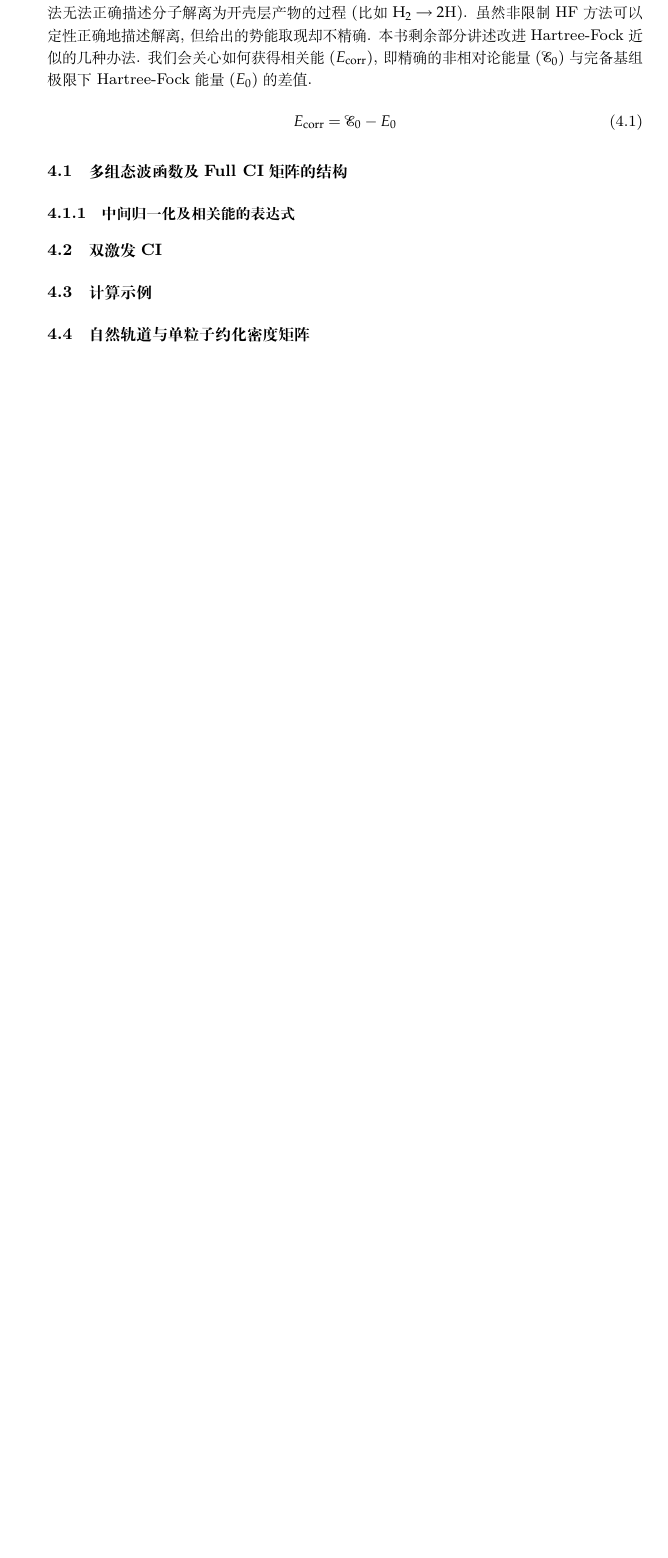
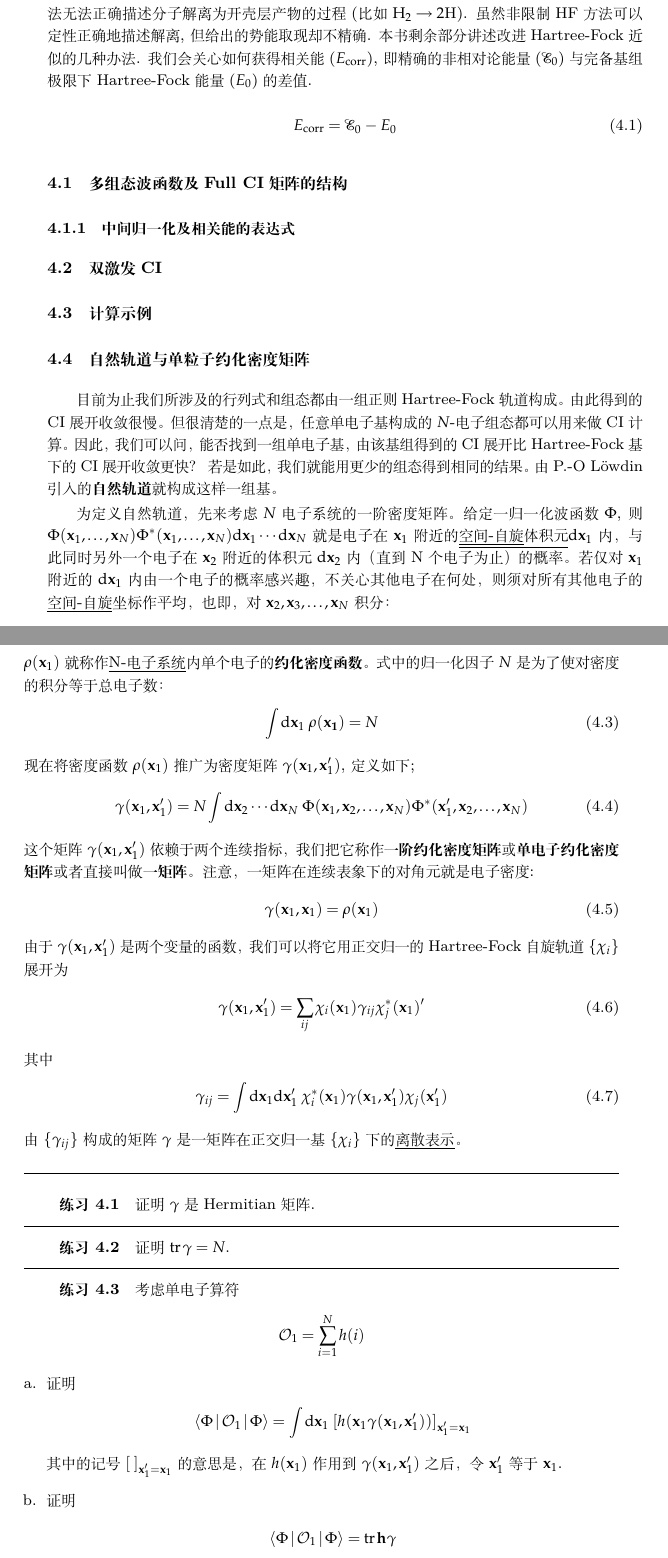
Before and after one commit to NominHanggai/szaboqc, a LaTeX book (main.tex, which reads Chaps/Chap4.tex): part of page 124 of 169 before the commit and two parts of pages 124 and 125 of 171 after it, the two joined at a grey line, cut so that both start at the same text, the shorter picture padded with empty space. The pictures show the PDF file main.pdf that the author committed with the source.

Commit message:
Section 4.4 Natural Orbitals

```diff
--- a/Chaps/Chap4.tex
+++ b/Chaps/Chap4.tex
@@ -8,5 +8,85 @@ E_\mathrm{corr}=\mathscr{E}_0-E_0
 \section{双激发CI}
 \section{计算示例}
 \section{自然轨道与单粒子约化密度矩阵}
+目前为止我们所涉及的行列式和组态都由一组正则\hft 轨道构成。由此得到的CI展开收敛很慢。但很清楚的一点是，任意单电子基构成的$N$-电子组态都可以用来做CI计算。因此，我们可以问，能否找到一组单电子基，由该基组得到的CI展开比\hft 基下的CI展开收敛更快？若是如此，我们就能用更少的组态得到相同的结果。由P.-O L\"owdin引入的\emph{自然轨道}就构成这样一组基。
+
+为定义自然轨道，先来考虑$N$电子系统的一阶密度矩阵。给定一归一化波函数$\Phi$, 则$\Phi(\mathbf{x}_1,\ldots,\mathbf{x}_N)\Phi^*(\mathbf{x}_1,\ldots,\mathbf{x}_N)\ddx_1\cdots\ddx_N$就是电子在$\mathbf{x}_1$附近的\underline{\underline{空间-自旋}体积元}$\ddx_1$内，与此同时另外一个电子在$\mathbf{x}_2$附近的体积元$\ddx_2$内（直到N个电子为止）的概率。若仅对$\mathbf{x}_1$附近的$\ddx_1$内由一个电子的概率感兴趣，不关心其他电子在何处，则须对所有其他电子的\underline{空间-自旋}坐标作平均，也即，对$\mathbf{x}_2,\mathbf{x}_3,\ldots,\mathbf{x}_N$积分：
+\begin{align}
+\rho(\mathbf{x}_1) = N \int\ddx_2\cdots\ddx_N \,\, \Phi(\mathbf{x}_1,\ldots,\mathbf{x}_N)\Phi^*(\mathbf{x}_1,\ldots,\mathbf{x}_N)
+\end{align}
+$\rho(\mathbf{x}_1)$就称作\underline{N-电子系统}内单个电子的\emph{约化密度函数}。式中的归一化因子$N$是为了使对密度的积分等于总电子数：
+\begin{align}
+\int\ddx_1\,\,\rho(\mathbf{x_1}) = N
+\end{align}
+现在将密度函数$\rho(\mathbf{x}_1)$推广为密度矩阵$\gamma(\mathbf{x}_1,\mathbf{x}_1')$, 定义如下;
+\begin{align}
+\label{4.35}
+\gamma(\mathbf{x}_1,\mathbf{x}_1') = N \int\ddx_2\cdots\ddx_N \,\, \Phi(\mathbf{x}_1,\mathbf{x}_2,\ldots,\mathbf{x}_N)\Phi^*(\mathbf{x}_1',\mathbf{x}_2,\ldots,\mathbf{x}_N)
+\end{align}
+这个矩阵$\gamma(\mathbf{x}_1,\mathbf{x}_1')$依赖于两个连续指标，我们把它称作\emph{一阶约化密度矩阵}或\emph{单电子约化密度矩阵}或者直接叫做\emph{一矩阵}。注意，一矩阵在连续表象下的对角元就是电子密度:
+\begin{align}
+\gamma(\mathbf{x}_1,\mathbf{x}_1) = \rho(\mathbf{x}_1)
+\end{align}
+由于$\gamma(\mathbf{x}_1,\mathbf{x}_1')$是两个变量的函数，我们可以将它用正交归一的\hft 自旋轨道$\{\chi_i\}$展开为
+\begin{align}
+\gamma(\mathbf{x}_1,\mathbf{x}_1') = \sum_{ij} \chi_i(\mathbf{x}_1) \gamma_{ij} \chi_j^*(\mathbf{x}_1)'
+\end{align}
+其中
+\begin{align}
+\gamma_{ij} = \int\ddx_1\ddx_1'\,\,\chi_i^*(\mathbf{x}_1)\gamma(\mathbf{x}_1,\mathbf{x}_1')\chi_j(\mathbf{x}_1')
+\end{align}
+由$\{\gamma_{ij}\}$构成的矩阵$\gamma$是一矩阵在正交归一基$\{\chi_i\}$下的\underline{离散表示}。
+
+\exercise{证明$\gamma$是Hermitian矩阵.
+\Next
+证明$\mathrm{tr}\,\gamma=N$.
+\Next
+考虑单电子算符
+\begin{align*}
+\mathcal{O}_1 = \sum_{i=1}^{N}h(i)
+\end{align*}
+\begin{enumerate}[a.]
+	\item 证明
+	\begin{align*}
+	\braket{\Phi|\mathcal{O}_1|\Phi} = \int\ddx_1\,\, [h(\mathbf{x}_1 \gamma(\mathbf{x}_1,\mathbf{x}_1')) ]_{\mathbf{x}_1'=\mathbf{x}_1}
+	\end{align*}
+	其中的记号$[\,\,]_{\mathbf{x}_1'=\mathbf{x}_1}$的意思是，在$h(\mathbf{x}_1)$作用到$\gamma(\mathbf{x}_1,\mathbf{x}_1')$之后，令$\mathbf{x}_1'$等于$\mathbf{x}_1$.
+	\item 证明
+	\begin{align*}
+	\braket{\Phi|\mathcal{O}_1|\Phi} = \mathrm{tr}\,\mathbf{h}\gamma
+	\end{align*}
+	其中
+	\begin{align*}
+	h_{ij} = \braket{i|h|j} = \int\ddx_1\,\, \chi^*(\mathbf{x}_1) h(\mathbf{x}_1) \chi_j(\mathbf{x}_1)
+	\end{align*}
+	如此，单电子算符的期望值就可以用\underline{一矩阵}表示出来。
+\end{enumerate}
+}
+
+若$\Phi$是\hft 基态波函数，那么可以从\underline{一矩阵}的定义（式\eqref{4.35}）证明:
+\begin{align}
+\gamma^\mathrm{HF}(\mathbf{x}_1,\mathbf{x}_1') = \sum_a \chi_a(\mathbf{x}_1)\chi_a^*(\mathbf{x}_1')
+\end{align}
+其中的求和仅遍及$\Psi_0$中的自旋轨道。如此，HF\underline{一矩阵}的离散表示非常简单——$\gamma^\mathrm{HF}$是对角的，对角元中，对应占据自旋轨道的元素为一，对应非占轨道的元素为零：
+\begin{equation}
+\begin{aligned}
+\gamma_{ij} & =\delta_{ij}&i,j\in\text{占据轨道}\\
+            & = 0 &其他\label{4.40}
+\end{aligned}
+\end{equation}
+$\gamma^\mathrm{HF}$的对角元可以看作占据数：被占自旋轨道的占据数为1，未占轨道的为0.
+\exercise{
+回忆在二次量子化中，单电子算符写作：
+\begin{align*}
+\mathcal{O}_1 = \sum_{ij}\braket{i|h|j}\cs_i a_j
+\end{align*}
+\begin{enumerate}[a.]
+	\item 证明
+	\begin{align*}
+	\gamma_{ij} = \braket{\Phi|\cs_j a_i|\Phi}
+	\end{align*}
+	\item 证明$\gamma^\mathrm{HF}$的矩阵元由式\eqref{4.40}给出。
+\end{enumerate}
+}
 \section{多组态自洽场与广义价键法}
 \section{截断CI与尺寸一致性问题}
```
Also changed, not shown: Chaps/Chap2.tex (+1 -1 lines), main.pdf, 1 other file.
